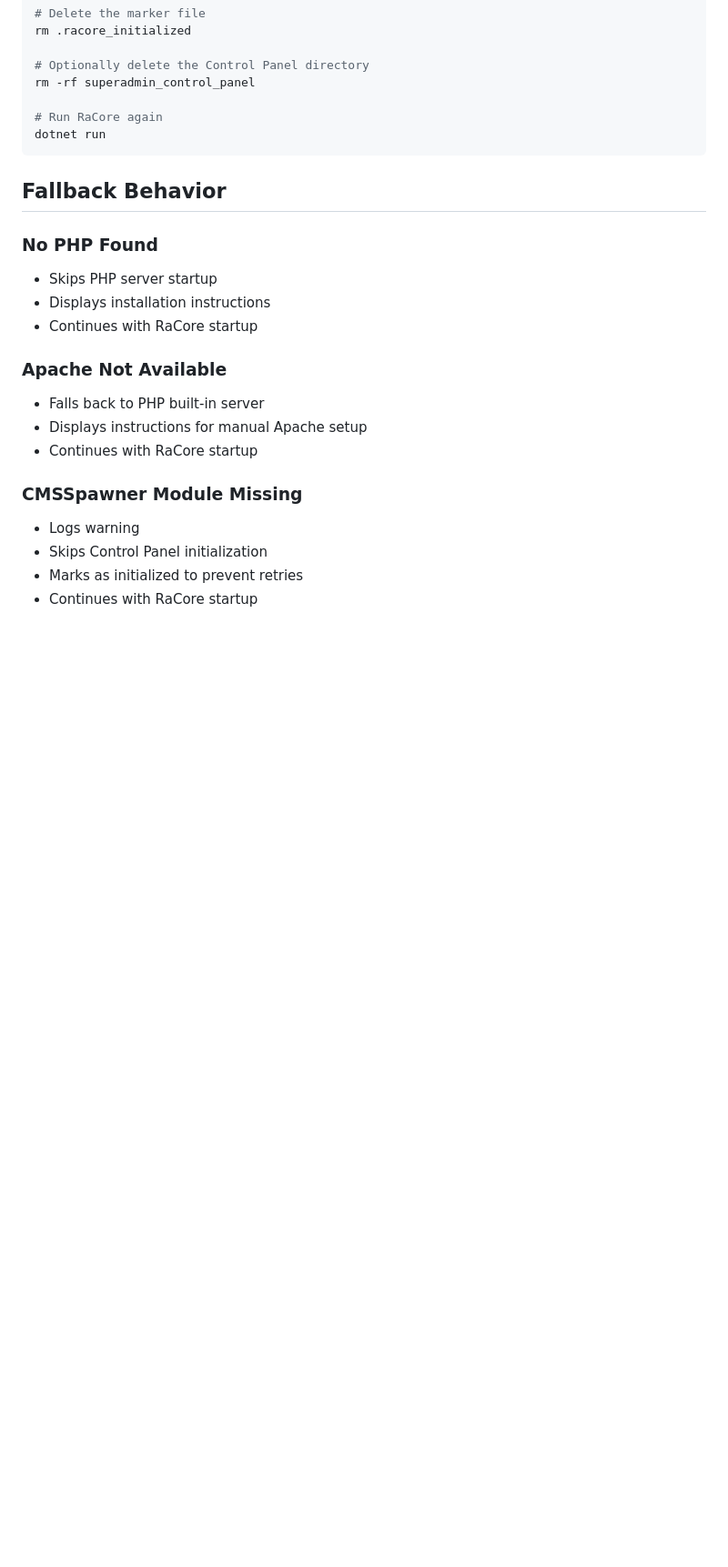
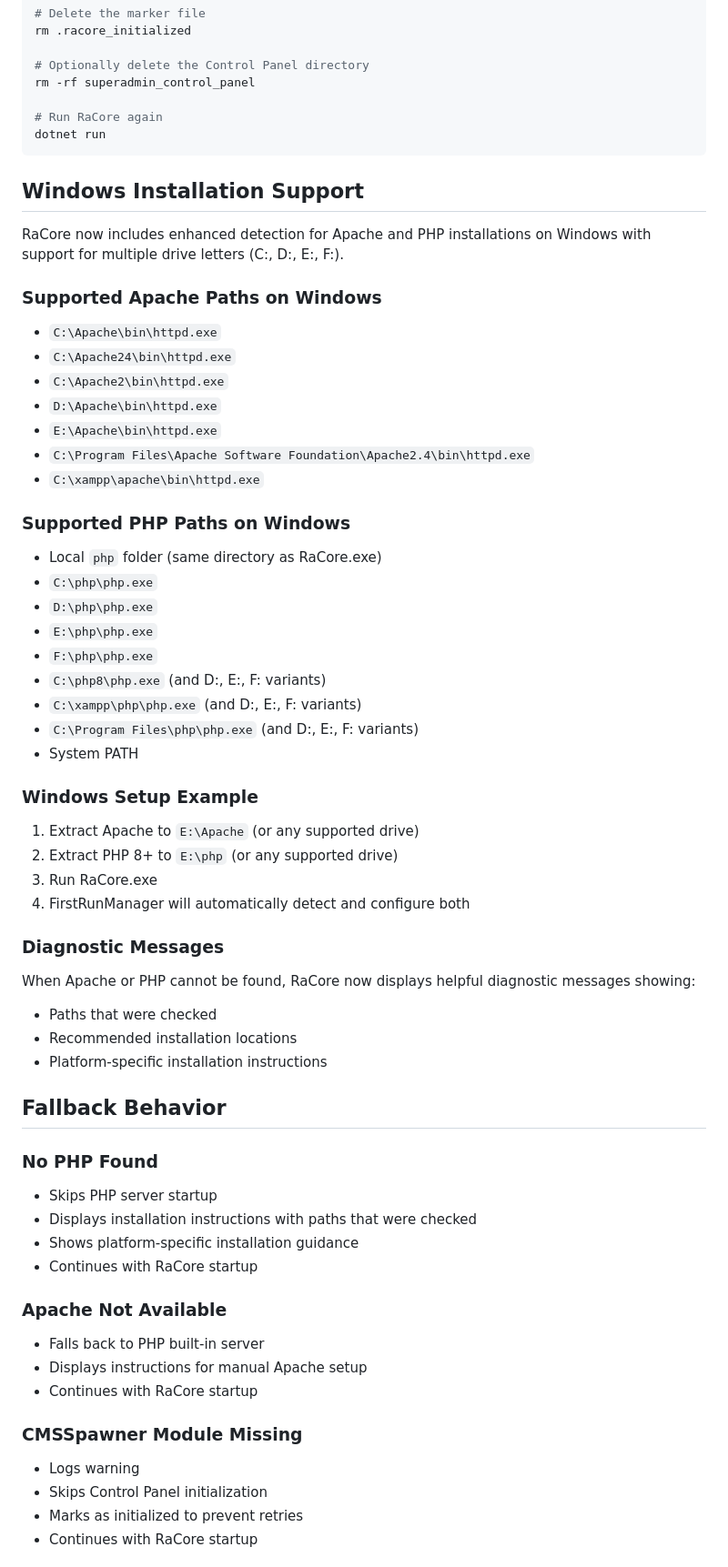
Before and after one commit to buffbot88/ASHATOS, a Markdown page: FIRST_RUN_INITIALIZATION.md, the part around the change. Shown at 91% size. Rendered like a GitHub page; blank space fills up the shorter version.

Commit message:
Add Windows installation documentation for Apache and PHP detection
Co-authored-by: buffbot88 <230627627+buffbot88@users.noreply.github.com>

````diff
--- a/FIRST_RUN_INITIALIZATION.md
+++ b/FIRST_RUN_INITIALIZATION.md
@@ -318,11 +318,48 @@ rm -rf superadmin_control_panel
 dotnet run
 ```
 
+## Windows Installation Support
+
+RaCore now includes enhanced detection for Apache and PHP installations on Windows with support for multiple drive letters (C:, D:, E:, F:).
+
+### Supported Apache Paths on Windows
+- `C:\Apache\bin\httpd.exe`
+- `C:\Apache24\bin\httpd.exe`
+- `C:\Apache2\bin\httpd.exe`
+- `D:\Apache\bin\httpd.exe`
+- `E:\Apache\bin\httpd.exe`
+- `C:\Program Files\Apache Software Foundation\Apache2.4\bin\httpd.exe`
+- `C:\xampp\apache\bin\httpd.exe`
+
+### Supported PHP Paths on Windows
+- Local `php` folder (same directory as RaCore.exe)
+- `C:\php\php.exe`
+- `D:\php\php.exe`
+- `E:\php\php.exe`
+- `F:\php\php.exe`
+- `C:\php8\php.exe` (and D:, E:, F: variants)
+- `C:\xampp\php\php.exe` (and D:, E:, F: variants)
+- `C:\Program Files\php\php.exe` (and D:, E:, F: variants)
+- System PATH
+
+### Windows Setup Example
+1. Extract Apache to `E:\Apache` (or any supported drive)
+2. Extract PHP 8+ to `E:\php` (or any supported drive)
+3. Run RaCore.exe
+4. FirstRunManager will automatically detect and configure both
+
+### Diagnostic Messages
+When Apache or PHP cannot be found, RaCore now displays helpful diagnostic messages showing:
+- Paths that were checked
+- Recommended installation locations
+- Platform-specific installation instructions
+
 ## Fallback Behavior
 
 ### No PHP Found
 - Skips PHP server startup
-- Displays installation instructions
+- Displays installation instructions with paths that were checked
+- Shows platform-specific installation guidance
 - Continues with RaCore startup
 
 ### Apache Not Available
````
